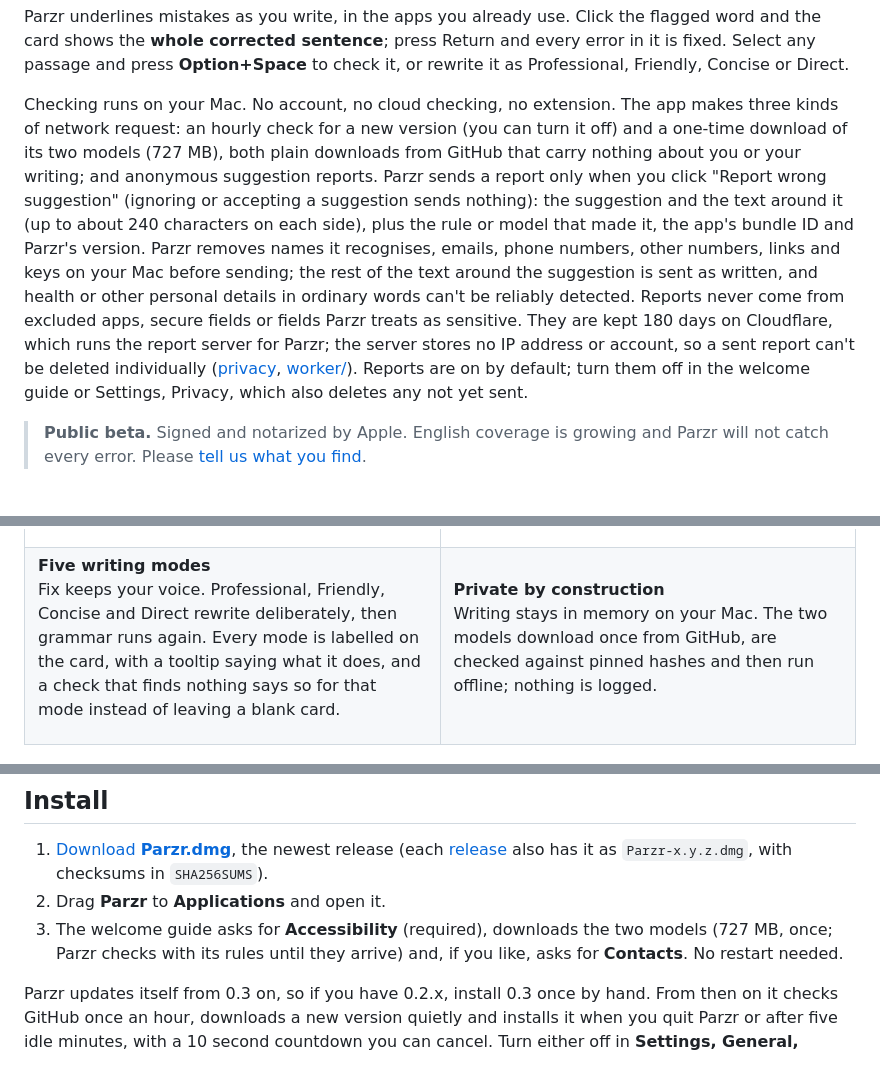
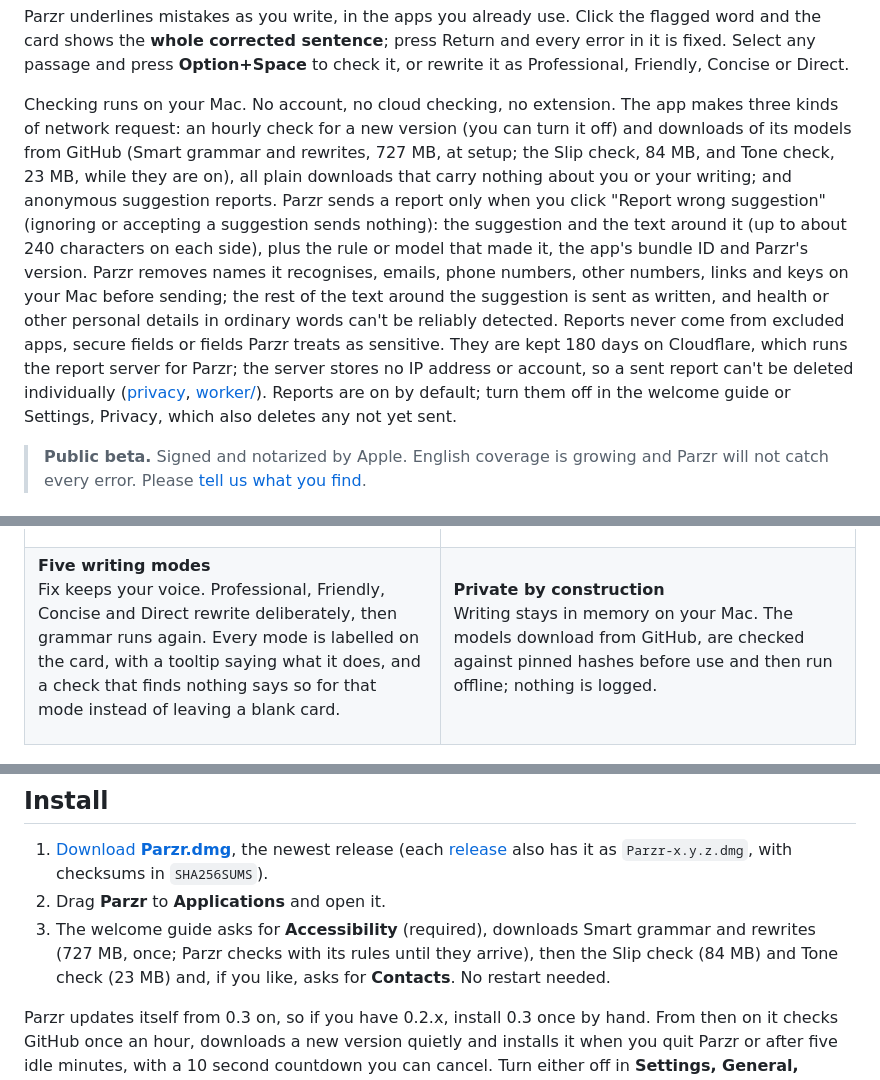
Before and after one commit to jn-aman/parzr, a Markdown page: README.md, 3 parts joined by grey strips. GitHub-like rendering.

Commit message:
README: the model packs as they are now (727 MB + Slip check 84 MB + Tone check 23 MB), three kinds of request

```diff
--- a/README.md
+++ b/README.md
@@ -32,7 +32,7 @@
 
 Parzr underlines mistakes as you write, in the apps you already use. Click the flagged word and the card shows the **whole corrected sentence**; press Return and every error in it is fixed. Select any passage and press **Option+Space** to check it, or rewrite it as Professional, Friendly, Concise or Direct.
 
-Checking runs on your Mac. No account, no cloud checking, no extension. The app makes three kinds of network request: an hourly check for a new version (you can turn it off) and a one-time download of its two models (727 MB), both plain downloads from GitHub that carry nothing about you or your writing; and anonymous suggestion reports. Parzr sends a report only when you click "Report wrong suggestion" (ignoring or accepting a suggestion sends nothing): the suggestion and the text around it (up to about 240 characters on each side), plus the rule or model that made it, the app's bundle ID and Parzr's version. Parzr removes names it recognises, emails, phone numbers, other numbers, links and keys on your Mac before sending; the rest of the text around the suggestion is sent as written, and health or other personal details in ordinary words can't be reliably detected. Reports never come from excluded apps, secure fields or fields Parzr treats as sensitive. They are kept 180 days on Cloudflare, which runs the report server for Parzr; the server stores no IP address or account, so a sent report can't be deleted individually ([privacy](docs/privacy.md), [worker/](worker/README.md)). Reports are on by default; turn them off in the welcome guide or Settings, Privacy, which also deletes any not yet sent.
+Checking runs on your Mac. No account, no cloud checking, no extension. The app makes three kinds of network request: an hourly check for a new version (you can turn it off) and downloads of its models from GitHub (Smart grammar and rewrites, 727 MB, at setup; the Slip check, 84 MB, and Tone check, 23 MB, while they are on), all plain downloads that carry nothing about you or your writing; and anonymous suggestion reports. Parzr sends a report only when you click "Report wrong suggestion" (ignoring or accepting a suggestion sends nothing): the suggestion and the text around it (up to about 240 characters on each side), plus the rule or model that made it, the app's bundle ID and Parzr's version. Parzr removes names it recognises, emails, phone numbers, other numbers, links and keys on your Mac before sending; the rest of the text around the suggestion is sent as written, and health or other personal details in ordinary words can't be reliably detected. Reports never come from excluded apps, secure fields or fields Parzr treats as sensitive. They are kept 180 days on Cloudflare, which runs the report server for Parzr; the server stores no IP address or account, so a sent report can't be deleted individually ([privacy](docs/privacy.md), [worker/](worker/README.md)). Reports are on by default; turn them off in the welcome guide or Settings, Privacy, which also deletes any not yet sent.
 
 > **Public beta.** Signed and notarized by Apple. English coverage is growing and Parzr will not catch every error. Please [tell us what you find](https://github.com/jn-aman/parzr/issues).
 
@@ -91,7 +91,7 @@ Fix keeps your voice. Professional, Friendly, Concise and Direct rewrite deliber
 <td valign="top">
 
 **Private by construction**<br>
-Writing stays in memory on your Mac. The two models download once from GitHub, are checked against pinned hashes and then run offline; nothing is logged.
+Writing stays in memory on your Mac. The models download from GitHub, are checked against pinned hashes before use and then run offline; nothing is logged.
 
 </td>
 </tr>
@@ -107,7 +107,7 @@ Writing stays in memory on your Mac. The two models download once from GitHub, a
 
 1. [Download **Parzr.dmg**](https://github.com/jn-aman/parzr/releases/latest/download/Parzr.dmg), the newest release (each [release](https://github.com/jn-aman/parzr/releases/latest) also has it as `Parzr-x.y.z.dmg`, with checksums in `SHA256SUMS`).
 2. Drag **Parzr** to **Applications** and open it.
-3. The welcome guide asks for **Accessibility** (required), downloads the two models (727 MB, once; Parzr checks with its rules until they arrive) and, if you like, asks for **Contacts**. No restart needed.
+3. The welcome guide asks for **Accessibility** (required), downloads Smart grammar and rewrites (727 MB, once; Parzr checks with its rules until they arrive), then the Slip check (84 MB) and Tone check (23 MB) and, if you like, asks for **Contacts**. No restart needed.
 
 Parzr updates itself from 0.3 on, so if you have 0.2.x, install 0.3 once by hand. From then on it checks GitHub once an hour, downloads a new version quietly and installs it when you quit Parzr or after five idle minutes, with a 10 second countdown you can cancel. Turn either off in **Settings, General, Updates**; **Check for Updates** in the menu bar and About works any time.
 
```
Also changed, not shown: other parts of README.md (+2 -2 lines).
